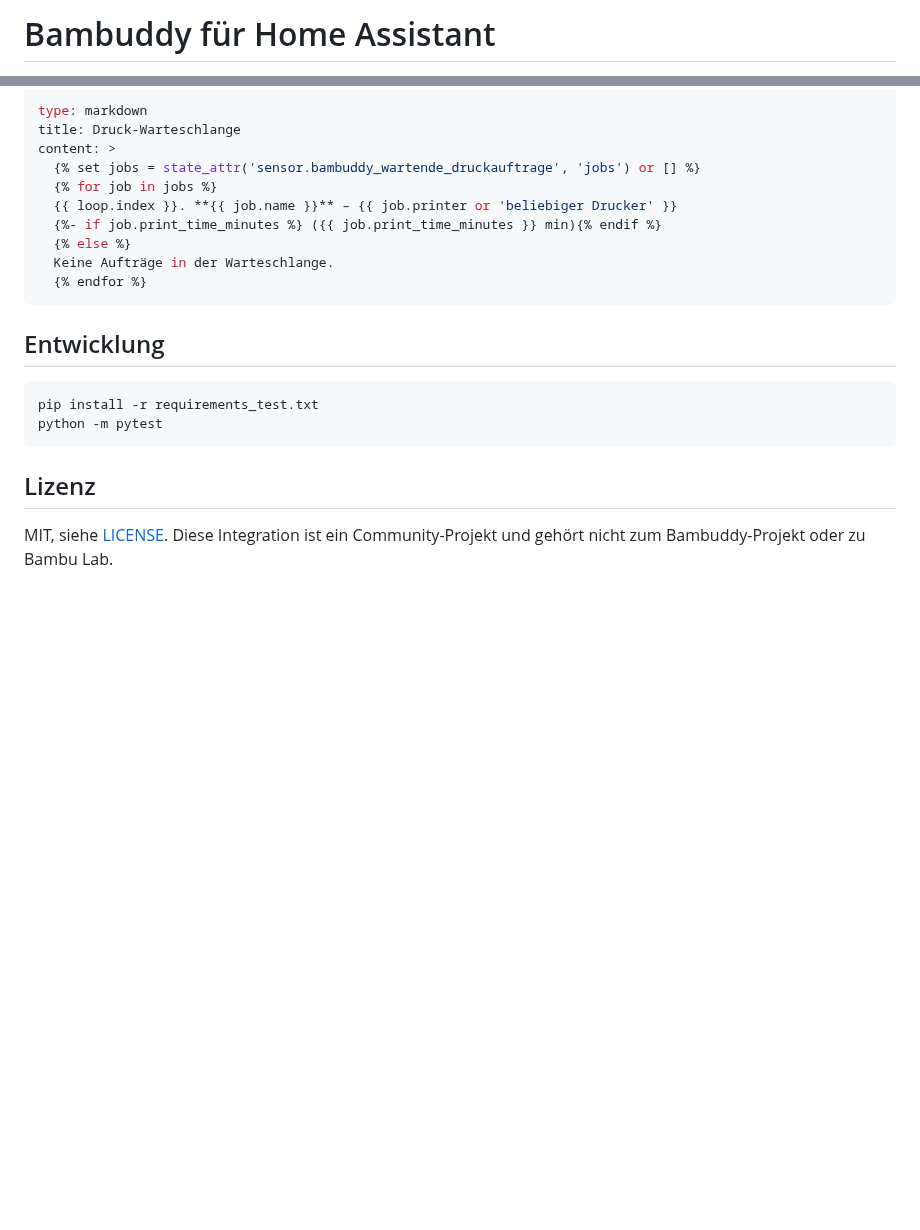
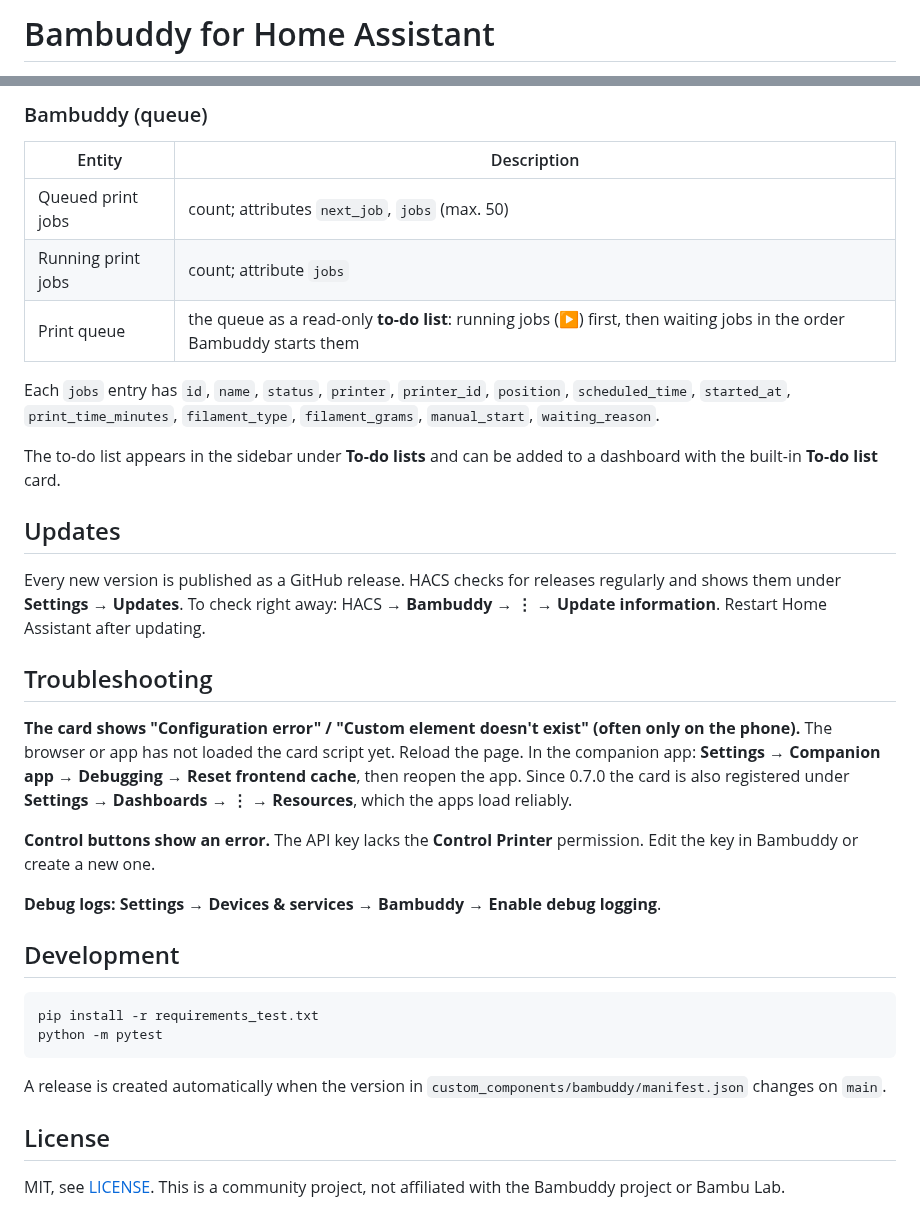
Before and after one commit to Notch001/ha-bambuddy-Integration, a Markdown page: README.md, 2 parts joined by grey strips. GitHub-like rendering; blank space fills up the shorter version.

````diff
--- a/README.md
+++ b/README.md
@@ -1,2 +1,2 @@
-# Bambuddy für Home Assistant
+# Bambuddy for Home Assistant
 
@@ -164,24 +118,37 @@ Wer die Liste anders gestalten will, kann die Attribute des Sensors „Wartende
 
-```yaml
-type: markdown
-title: Druck-Warteschlange
-content: >
-  {% set jobs = state_attr('sensor.bambuddy_wartende_druckauftrage', 'jobs') or [] %}
-  {% for job in jobs %}
-  {{ loop.index }}. **{{ job.name }}** – {{ job.printer or 'beliebiger Drucker' }}
-  {%- if job.print_time_minutes %} ({{ job.print_time_minutes }} min){% endif %}
-  {% else %}
-  Keine Aufträge in der Warteschlange.
-  {% endfor %}
-```
+### Bambuddy (queue)
 
-## Entwicklung
+| Entity | Description |
+|---|---|
+| Queued print jobs | count; attributes `next_job`, `jobs` (max. 50) |
+| Running print jobs | count; attribute `jobs` |
+| Print queue | the queue as a read-only **to-do list**: running jobs (▶) first, then waiting jobs in the order Bambuddy starts them |
+
+Each `jobs` entry has `id`, `name`, `status`, `printer`, `printer_id`, `position`, `scheduled_time`, `started_at`, `print_time_minutes`, `filament_type`, `filament_grams`, `manual_start`, `waiting_reason`.
+
+The to-do list appears in the sidebar under **To-do lists** and can be added to a dashboard with the built-in **To-do list** card.
+
+## Updates
+
+Every new version is published as a GitHub release. HACS checks for releases regularly and shows them under **Settings** → **Updates**. To check right away: HACS → **Bambuddy** → **⋮** → **Update information**. Restart Home Assistant after updating.
+
+## Troubleshooting
+
+**The card shows "Configuration error" / "Custom element doesn't exist" (often only on the phone).** The browser or app has not loaded the card script yet. Reload the page. In the companion app: **Settings** → **Companion app** → **Debugging** → **Reset frontend cache**, then reopen the app. Since 0.7.0 the card is also registered under **Settings** → **Dashboards** → **⋮** → **Resources**, which the apps load reliably.
+
+**Control buttons show an error.** The API key lacks the **Control Printer** permission. Edit the key in Bambuddy or create a new one.
+
+**Debug logs:** **Settings** → **Devices & services** → **Bambuddy** → **Enable debug logging**.
+
+## Development
 
 ```bash
 pip install -r requirements_test.txt
 python -m pytest
 ```
 
-## Lizenz
+A release is created automatically when the version in `custom_components/bambuddy/manifest.json` changes on `main`.
 
-MIT, siehe [LICENSE](LICENSE). Diese Integration ist ein Community-Projekt und gehört nicht zum Bambuddy-Projekt oder zu Bambu Lab.
+## License
+
+MIT, see [LICENSE](LICENSE). This is a community project, not affiliated with the Bambuddy project or Bambu Lab.
````
Also changed, not shown: other parts of README.md (+75 -121 lines), CLAUDE.md (added, +12 -0 lines), README.de.md (added, +150 -0 lines), docs/card.png, 6 other files.
